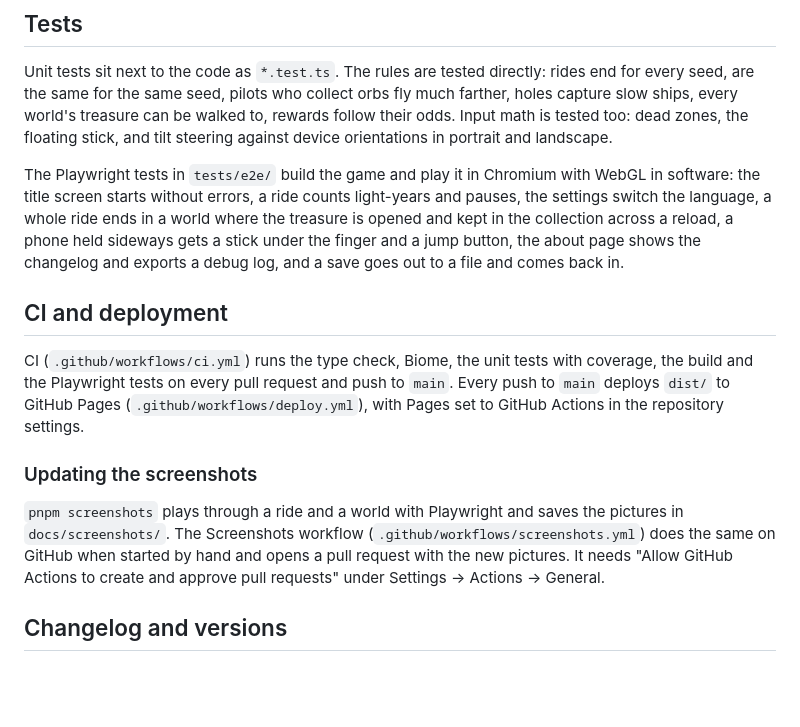
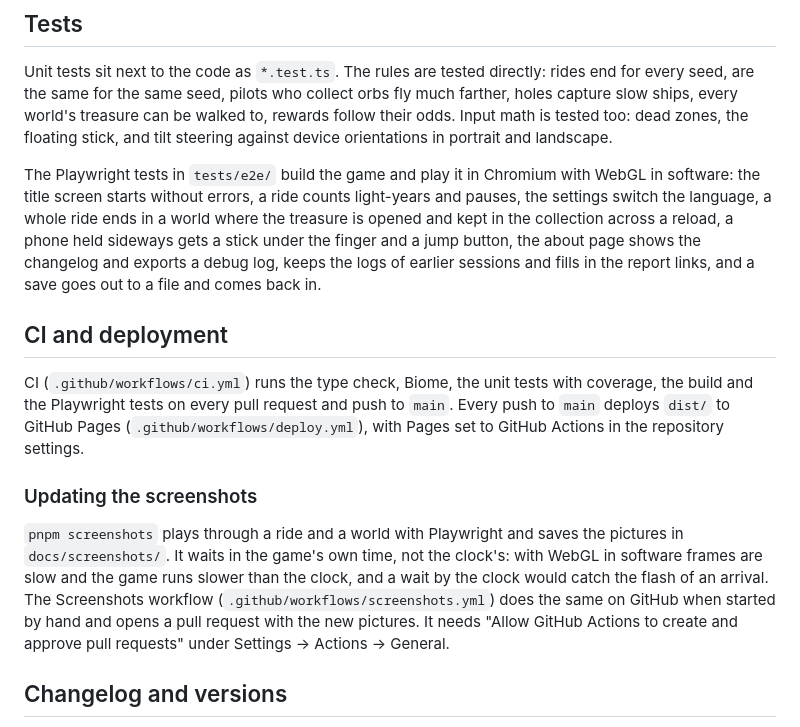
Before and after one commit to FionaPreroll/vibe-wormholesurfing, a Markdown page: README.md, the part around one of its changes. Drawn GitHub-style; blank space fills up the shorter version.

```diff
--- a/README.md
+++ b/README.md
@@ -147,7 +148,7 @@ Two rules keep the layers apart:
 
 Unit tests sit next to the code as `*.test.ts`. The rules are tested directly: rides end for every seed, are the same for the same seed, pilots who collect orbs fly much farther, holes capture slow ships, every world's treasure can be walked to, rewards follow their odds. Input math is tested too: dead zones, the floating stick, and tilt steering against device orientations in portrait and landscape.
 
-The Playwright tests in `tests/e2e/` build the game and play it in Chromium with WebGL in software: the title screen starts without errors, a ride counts light-years and pauses, the settings switch the language, a whole ride ends in a world where the treasure is opened and kept in the collection across a reload, a phone held sideways gets a stick under the finger and a jump button, the about page shows the changelog and exports a debug log, and a save goes out to a file and comes back in.
+The Playwright tests in `tests/e2e/` build the game and play it in Chromium with WebGL in software: the title screen starts without errors, a ride counts light-years and pauses, the settings switch the language, a whole ride ends in a world where the treasure is opened and kept in the collection across a reload, a phone held sideways gets a stick under the finger and a jump button, the about page shows the changelog and exports a debug log, keeps the logs of earlier sessions and fills in the report links, and a save goes out to a file and comes back in.
 
 ## CI and deployment
 
@@ -155,7 +156,7 @@ CI (`.github/workflows/ci.yml`) runs the type check, Biome, the unit tests with
 
 ### Updating the screenshots
 
-`pnpm screenshots` plays through a ride and a world with Playwright and saves the pictures in `docs/screenshots/`. The Screenshots workflow (`.github/workflows/screenshots.yml`) does the same on GitHub when started by hand and opens a pull request with the new pictures. It needs "Allow GitHub Actions to create and approve pull requests" under Settings → Actions → General.
+`pnpm screenshots` plays through a ride and a world with Playwright and saves the pictures in `docs/screenshots/`. It waits in the game's own time, not the clock's: with WebGL in software frames are slow and the game runs slower than the clock, and a wait by the clock would catch the flash of an arrival. The Screenshots workflow (`.github/workflows/screenshots.yml`) does the same on GitHub when started by hand and opens a pull request with the new pictures. It needs "Allow GitHub Actions to create and approve pull requests" under Settings → Actions → General.
 
 ## Changelog and versions
 
```
Also changed, not shown: other parts of README.md (+3 -2 lines), docs/screenshots/opening.png, docs/screenshots/reward.png, docs/screenshots/world.png, 3 other files.
